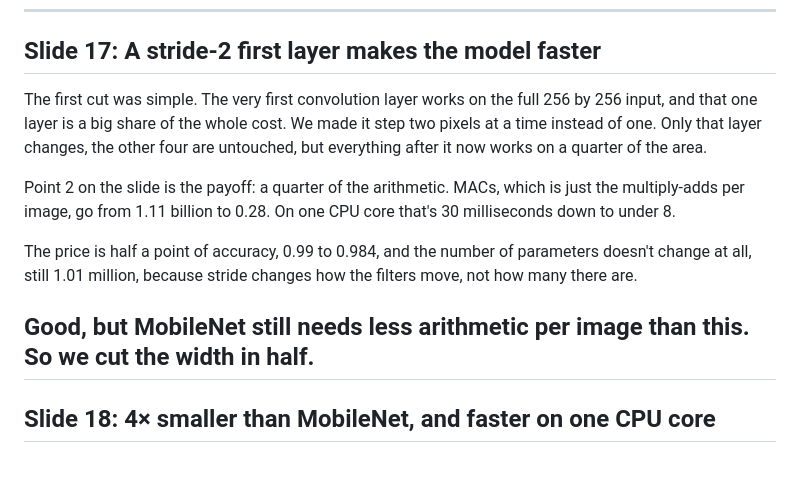
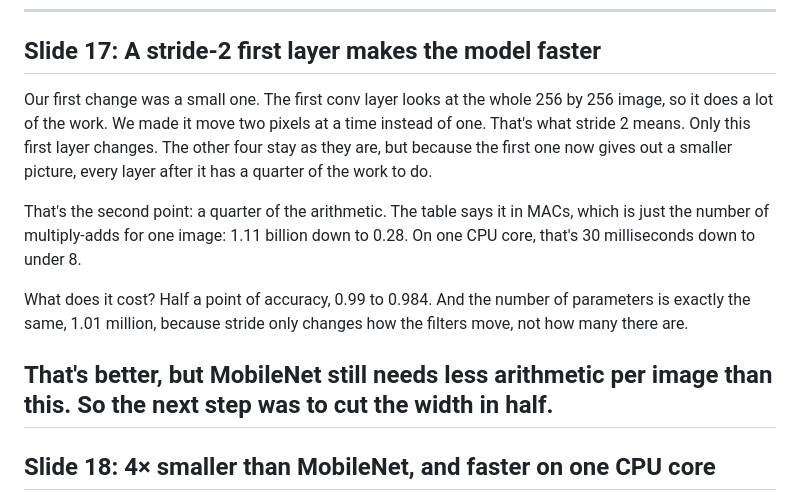
Before and after one commit to Dev-Joyson/CNN-based-GAN-face-detection, a Markdown page: docs/presentation-script.md, the part around the change. GitHub-like rendering; blank space fills up the shorter version.

Commit message:
docs: script slide 17 in plainer words
Co-Authored-By: Claude Fable 5.1 <noreply@anthropic.com>
Claude-Session: https://claude.ai/code/session_01Jid5mm4DLMWLzMPfJBMuaW

```diff
--- a/docs/presentation-script.md
+++ b/docs/presentation-script.md
@@ -116,21 +116,22 @@ the compute.
 
 ## Slide 17: A stride-2 first layer makes the model faster
 
-The first cut was simple. The very first convolution layer works on the full 256 by
-256 input, and that one layer is a big share of the whole cost. We made it step two
-pixels at a time instead of one. Only that layer changes, the other four are untouched,
-but everything after it now works on a quarter of the area.
+Our first change was a small one. The first conv layer looks at the whole 256 by 256
+image, so it does a lot of the work. We made it move two pixels at a time instead of
+one. That's what stride 2 means. Only this first layer changes. The other four stay as
+they are, but because the first one now gives out a smaller picture, every layer after
+it has a quarter of the work to do.
 
-Point 2 on the slide is the payoff: a quarter of the arithmetic. MACs, which is just
-the multiply-adds per image, go from 1.11 billion to 0.28. On one CPU core that's 30
-milliseconds down to under 8.
+That's the second point: a quarter of the arithmetic. The table says it in MACs, which
+is just the number of multiply-adds for one image: 1.11 billion down to 0.28. On one
+CPU core, that's 30 milliseconds down to under 8.
 
-The price is half a point of accuracy, 0.99 to 0.984, and the number of parameters
-doesn't change at all, still 1.01 million, because stride changes how the filters
-move, not how many there are.
+What does it cost? Half a point of accuracy, 0.99 to 0.984. And the number of
+parameters is exactly the same, 1.01 million, because stride only changes how the
+filters move, not how many there are.
 
-Good, but MobileNet still needs less arithmetic per image than this. So we cut the
-width in half.
+That's better, but MobileNet still needs less arithmetic per image than this. So the
+next step was to cut the width in half.
 ---
 
 ## Slide 18: 4× smaller than MobileNet, and faster on one CPU core
```
